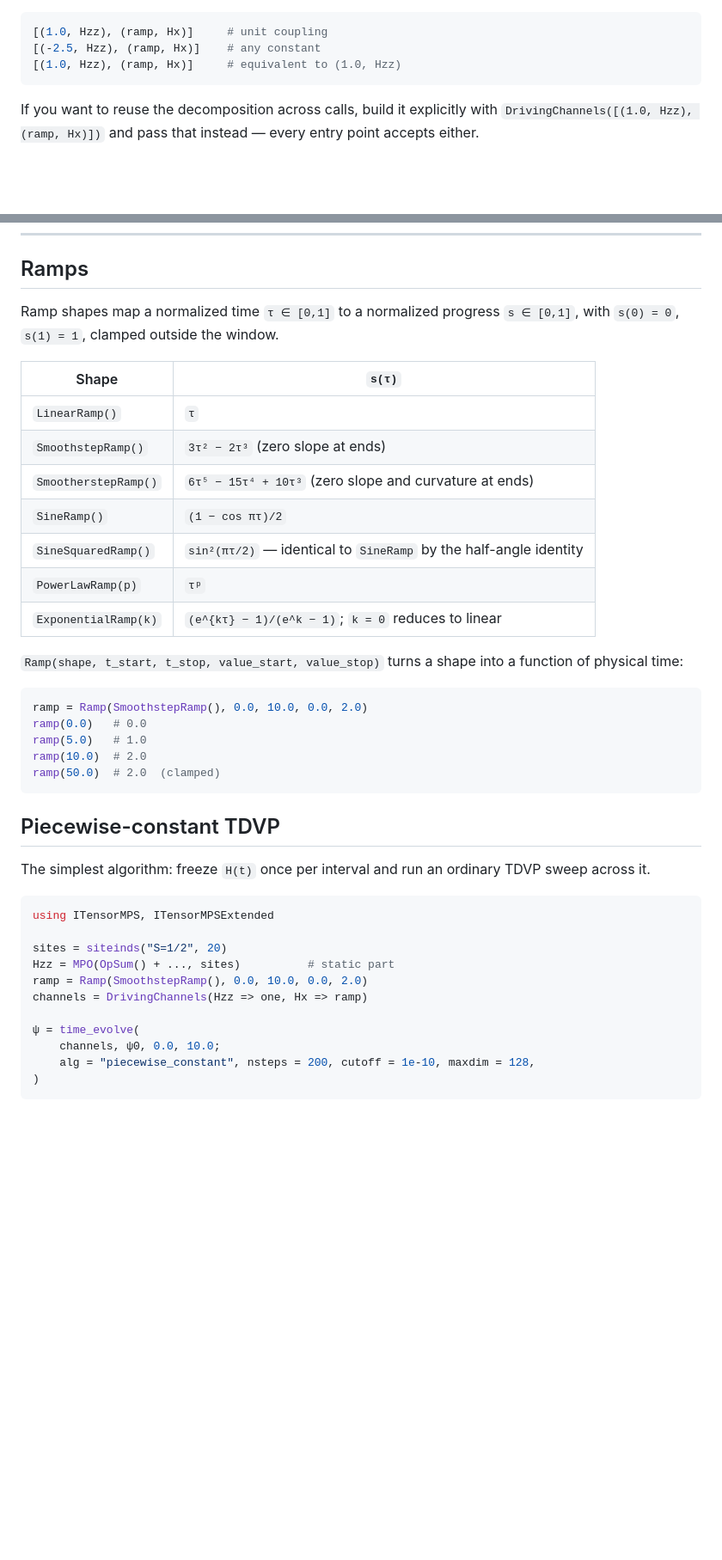
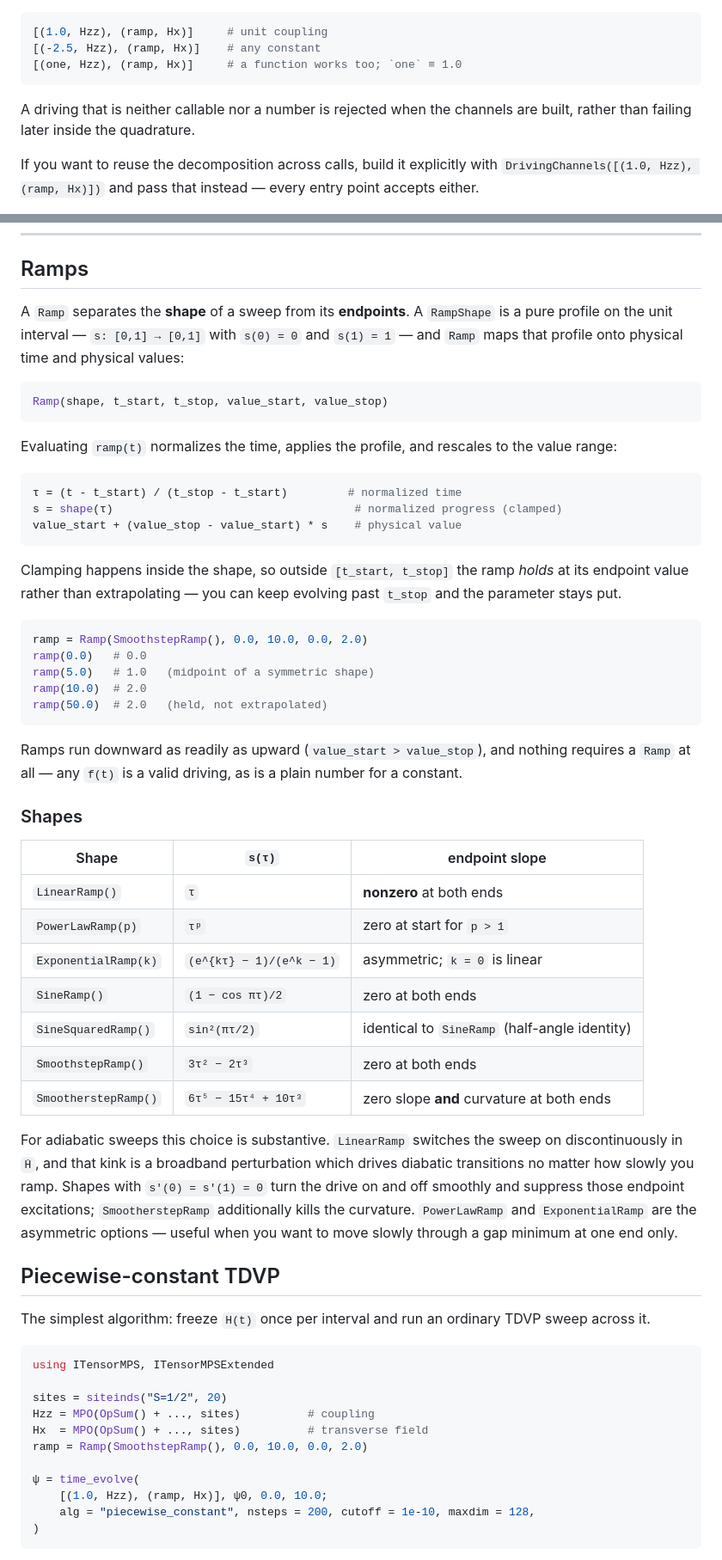
Before and after one commit to JaydevSR/ITensorTDMPO.jl, a Markdown page: README.md, 2 parts joined by grey strips. Shown at 86% size. GitHub-like rendering; blank space fills up the shorter version.

Commit message:
Document Ramp semantics, constants, and time_evolve keywords

````diff
--- a/README.md
+++ b/README.md
@@ -41,8 +41,11 @@ constant coefficient — `(J, H)` is shorthand for the static term `J * H`:
 ```julia
 [(1.0, Hzz), (ramp, Hx)]     # unit coupling
 [(-2.5, Hzz), (ramp, Hx)]    # any constant
-[(1.0, Hzz), (ramp, Hx)]     # equivalent to (1.0, Hzz)
+[(one, Hzz), (ramp, Hx)]     # a function works too; `one` ≡ 1.0
 ```
+
+A driving that is neither callable nor a number is rejected when the
+channels are built, rather than failing later inside the quadrature.
 
 If you want to reuse the decomposition across calls, build it explicitly
 with `DrivingChannels([(1.0, Hzz), (ramp, Hx)])` and pass that instead —
@@ -148,29 +168,60 @@ is the sensible default**.
 
 ## Ramps
 
-Ramp shapes map a normalized time `τ ∈ [0,1]` to a normalized progress
-`s ∈ [0,1]`, with `s(0) = 0`, `s(1) = 1`, clamped outside the window.
+A `Ramp` separates the **shape** of a sweep from its **endpoints**. A
+`RampShape` is a pure profile on the unit interval — `s: [0,1] → [0,1]`
+with `s(0) = 0` and `s(1) = 1` — and `Ramp` maps that profile onto
+physical time and physical values:
 
-| Shape | `s(τ)` |
-|---|---|
-| `LinearRamp()` | `τ` |
-| `SmoothstepRamp()` | `3τ² − 2τ³` (zero slope at ends) |
-| `SmootherstepRamp()` | `6τ⁵ − 15τ⁴ + 10τ³` (zero slope and curvature at ends) |
-| `SineRamp()` | `(1 − cos πτ)/2` |
-| `SineSquaredRamp()` | `sin²(πτ/2)` — identical to `SineRamp` by the half-angle identity |
-| `PowerLawRamp(p)` | `τᵖ` |
-| `ExponentialRamp(k)` | `(e^{kτ} − 1)/(e^k − 1)`; `k = 0` reduces to linear |
+```julia
+Ramp(shape, t_start, t_stop, value_start, value_stop)
+```
 
-`Ramp(shape, t_start, t_stop, value_start, value_stop)` turns a shape into a
-function of physical time:
+Evaluating `ramp(t)` normalizes the time, applies the profile, and
+rescales to the value range:
+
+```julia
+τ = (t - t_start) / (t_stop - t_start)         # normalized time
+s = shape(τ)                                    # normalized progress (clamped)
+value_start + (value_stop - value_start) * s    # physical value
+```
+
+Clamping happens inside the shape, so outside `[t_start, t_stop]` the ramp
+*holds* at its endpoint value rather than extrapolating — you can keep
+evolving past `t_stop` and the parameter stays put.
 
 ```julia
 ramp = Ramp(SmoothstepRamp(), 0.0, 10.0, 0.0, 2.0)
 ramp(0.0)   # 0.0
-ramp(5.0)   # 1.0
+ramp(5.0)   # 1.0   (midpoint of a symmetric shape)
 ramp(10.0)  # 2.0
-ramp(50.0)  # 2.0  (clamped)
+ramp(50.0)  # 2.0   (held, not extrapolated)
 ```
+
+Ramps run downward as readily as upward (`value_start > value_stop`), and
+nothing requires a `Ramp` at all — any `f(t)` is a valid driving, as is a
+plain number for a constant.
+
+### Shapes
+
+| Shape | `s(τ)` | endpoint slope |
+|---|---|---|
+| `LinearRamp()` | `τ` | **nonzero** at both ends |
+| `PowerLawRamp(p)` | `τᵖ` | zero at start for `p > 1` |
+| `ExponentialRamp(k)` | `(e^{kτ} − 1)/(e^k − 1)` | asymmetric; `k = 0` is linear |
+| `SineRamp()` | `(1 − cos πτ)/2` | zero at both ends |
+| `SineSquaredRamp()` | `sin²(πτ/2)` | identical to `SineRamp` (half-angle identity) |
+| `SmoothstepRamp()` | `3τ² − 2τ³` | zero at both ends |
+| `SmootherstepRamp()` | `6τ⁵ − 15τ⁴ + 10τ³` | zero slope **and** curvature at both ends |
+
+For adiabatic sweeps this choice is substantive. `LinearRamp` switches the
+sweep on discontinuously in `Ḣ`, and that kink is a broadband perturbation
+which drives diabatic transitions no matter how slowly you ramp. Shapes
+with `s′(0) = s′(1) = 0` turn the drive on and off smoothly and suppress
+those endpoint excitations; `SmootherstepRamp` additionally kills the
+curvature. `PowerLawRamp` and `ExponentialRamp` are the asymmetric
+options — useful when you want to move slowly through a gap minimum at one
+end only.
 
 ## Piecewise-constant TDVP
 
@@ -181,12 +232,12 @@ TDVP sweep across it.
 using ITensorMPS, ITensorMPSExtended
 
 sites = siteinds("S=1/2", 20)
-Hzz = MPO(OpSum() + ..., sites)          # static part
+Hzz = MPO(OpSum() + ..., sites)          # coupling
+Hx  = MPO(OpSum() + ..., sites)          # transverse field
 ramp = Ramp(SmoothstepRamp(), 0.0, 10.0, 0.0, 2.0)
-channels = DrivingChannels(Hzz => one, Hx => ramp)
 
 ψ = time_evolve(
-    channels, ψ0, 0.0, 10.0;
+    [(1.0, Hzz), (ramp, Hx)], ψ0, 0.0, 10.0;
     alg = "piecewise_constant", nsteps = 200, cutoff = 1e-10, maxdim = 128,
 )
 ```
````
Also changed, not shown: other parts of README.md (+42 -10 lines).
